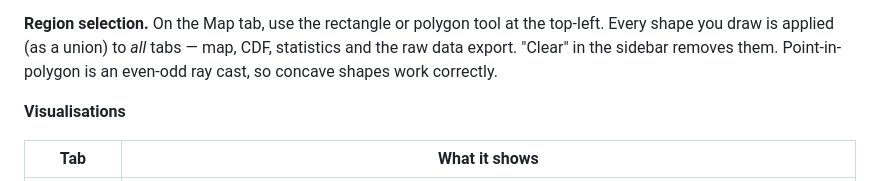
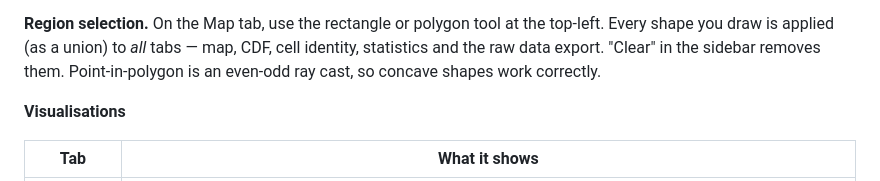
Before and after one commit to YuxiChen145/Starlink_D2C, a Markdown page: README.md, the part around one of its changes. Rendered like a GitHub page.

```diff
--- a/README.md
+++ b/README.md
@@ -50,7 +50,8 @@ aggregated, on the same canvas deliberately.
 
 **Region selection.** On the Map tab, use the rectangle or polygon tool at the
 top-left. Every shape you draw is applied (as a union) to *all* tabs — map, CDF,
-statistics and the raw data export. "Clear" in the sidebar removes them.
+cell identity, statistics and the raw data export. "Clear" in the sidebar
+removes them.
 Point-in-polygon is an even-odd ray cast, so concave shapes work correctly.
 
 **Visualisations**
```
Also changed, not shown: other parts of README.md (+20 -13 lines), docs/screenshot-cdf.png.
